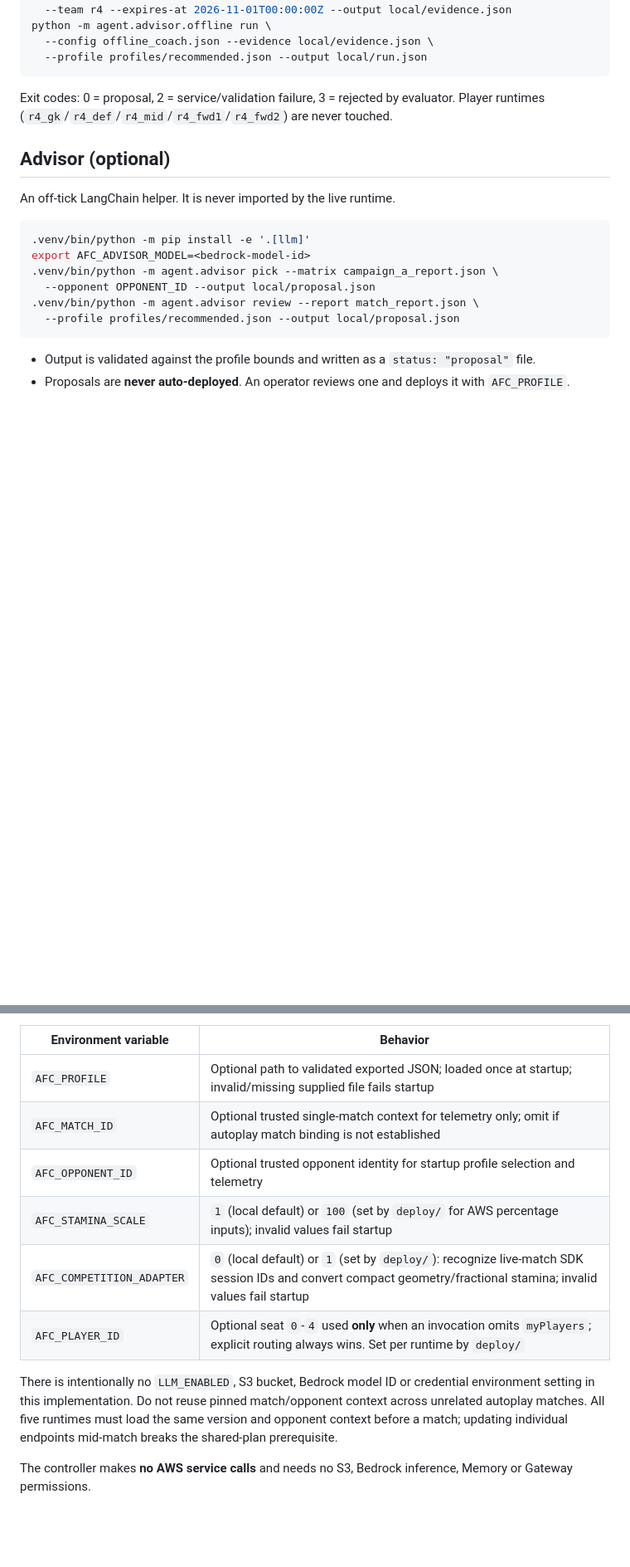
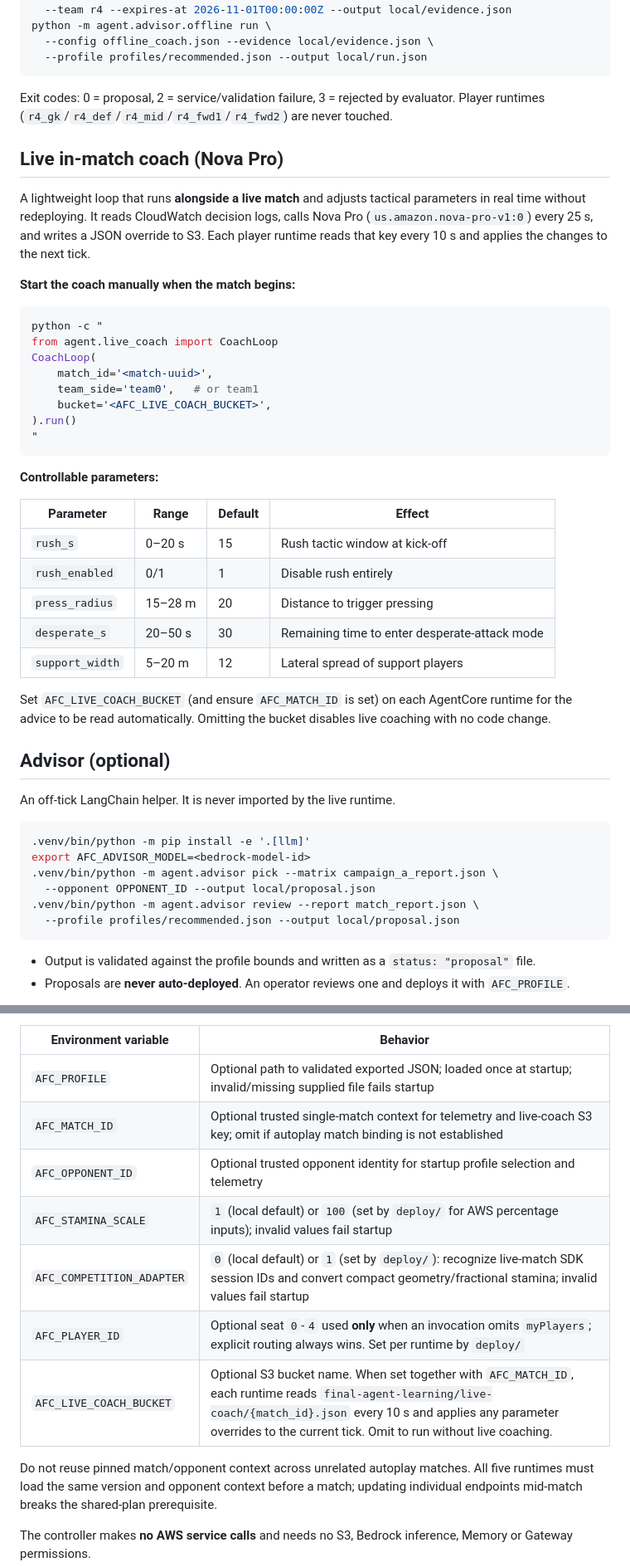
Before and after one commit to mordanov/aws_football_challenge, a Markdown page: final_agent/README.md, 2 parts joined by grey strips. Shown at 83% size. GitHub-like rendering; blank space fills up the shorter version.

Commit message:
docs: document live coach env var and usage
- README.md: add AFC_LIVE_COACH_BUCKET to env var table; add "Live
  in-match coach" section with usage, param table and activation steps;
  remove stale "no S3 bucket" claim
- docs/deploy_agent.md: add optional live coaching note in deploy step 6

Co-Authored-By: Claude Sonnet 4.6 <noreply@anthropic.com>

````diff
--- a/final_agent/README.md
+++ b/final_agent/README.md
@@ -265,6 +265,41 @@ python -m agent.advisor.offline run \
 Exit codes: 0 = proposal, 2 = service/validation failure, 3 = rejected by evaluator.
 Player runtimes (`r4_gk`/`r4_def`/`r4_mid`/`r4_fwd1`/`r4_fwd2`) are never touched.
 
+## Live in-match coach (Nova Pro)
+
+A lightweight loop that runs **alongside a live match** and adjusts tactical
+parameters in real time without redeploying. It reads CloudWatch decision logs,
+calls Nova Pro (`us.amazon.nova-pro-v1:0`) every 25 s, and writes a JSON override
+to S3. Each player runtime reads that key every 10 s and applies the changes to
+the next tick.
+
+**Start the coach manually when the match begins:**
+
+```sh
+python -c "
+from agent.live_coach import CoachLoop
+CoachLoop(
+    match_id='<match-uuid>',
+    team_side='team0',   # or team1
+    bucket='<AFC_LIVE_COACH_BUCKET>',
+).run()
+"
+```
+
+**Controllable parameters:**
+
+| Parameter | Range | Default | Effect |
+|---|---|---|---|
+| `rush_s` | 0–20 s | 15 | Rush tactic window at kick-off |
+| `rush_enabled` | 0/1 | 1 | Disable rush entirely |
+| `press_radius` | 15–28 m | 20 | Distance to trigger pressing |
+| `desperate_s` | 20–50 s | 30 | Remaining time to enter desperate-attack mode |
+| `support_width` | 5–20 m | 12 | Lateral spread of support players |
+
+Set `AFC_LIVE_COACH_BUCKET` (and ensure `AFC_MATCH_ID` is set) on each AgentCore
+runtime for the advice to be read automatically. Omitting the bucket disables live
+coaching with no code change.
+
 ## Advisor (optional)
 
 An off-tick LangChain helper. It is never imported by the live runtime.
@@ -293,14 +328,14 @@ string, the same framing as the official sample (`yield json.dumps(commands)`).
 | Environment variable | Behavior |
 |---|---|
 | `AFC_PROFILE` | Optional path to validated exported JSON; loaded once at startup; invalid/missing supplied file fails startup |
-| `AFC_MATCH_ID` | Optional trusted single-match context for telemetry only; omit if autoplay match binding is not established |
+| `AFC_MATCH_ID` | Optional trusted single-match context for telemetry and live-coach S3 key; omit if autoplay match binding is not established |
 | `AFC_OPPONENT_ID` | Optional trusted opponent identity for startup profile selection and telemetry |
 | `AFC_STAMINA_SCALE` | `1` (local default) or `100` (set by `deploy/` for AWS percentage inputs); invalid values fail startup |
 | `AFC_COMPETITION_ADAPTER` | `0` (local default) or `1` (set by `deploy/`): recognize live-match SDK session IDs and convert compact geometry/fractional stamina; invalid values fail startup |
 | `AFC_PLAYER_ID` | Optional seat `0`-`4` used **only** when an invocation omits `myPlayers`; explicit routing always wins. Set per runtime by `deploy/` |
+| `AFC_LIVE_COACH_BUCKET` | Optional S3 bucket name. When set together with `AFC_MATCH_ID`, each runtime reads `final-agent-learning/live-coach/{match_id}.json` every 10 s and applies any parameter overrides to the current tick. Omit to run without live coaching. |
 
-There is intentionally no `LLM_ENABLED`, S3 bucket, Bedrock model ID or
-credential environment setting in this implementation. Do not reuse pinned
+Do not reuse pinned
 match/opponent context across unrelated autoplay matches. All five runtimes must
 load the same version and opponent context before a match; updating individual
 endpoints mid-match breaks the shared-plan prerequisite.
````
Also changed, not shown: final_agent/docs/deploy_agent.md (+6 -0 lines).
